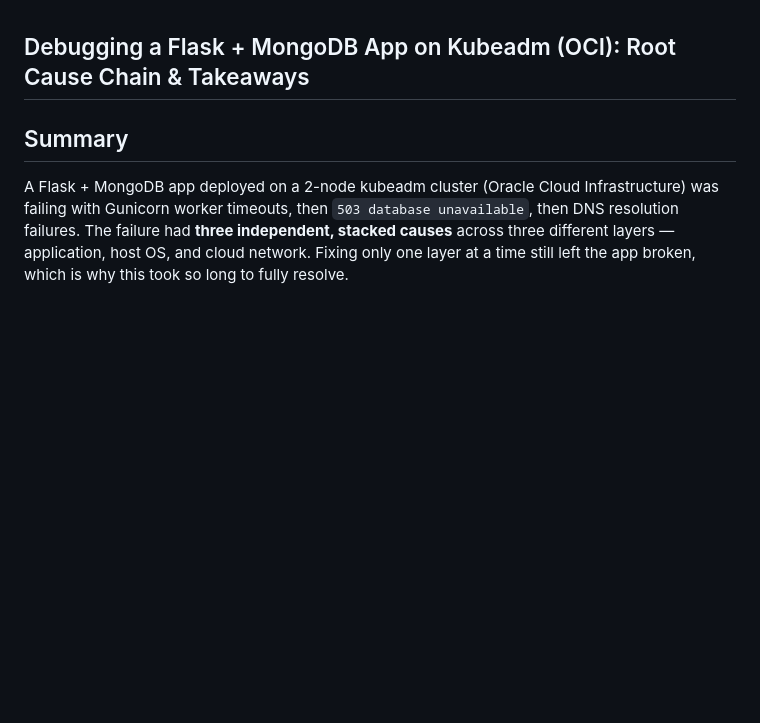
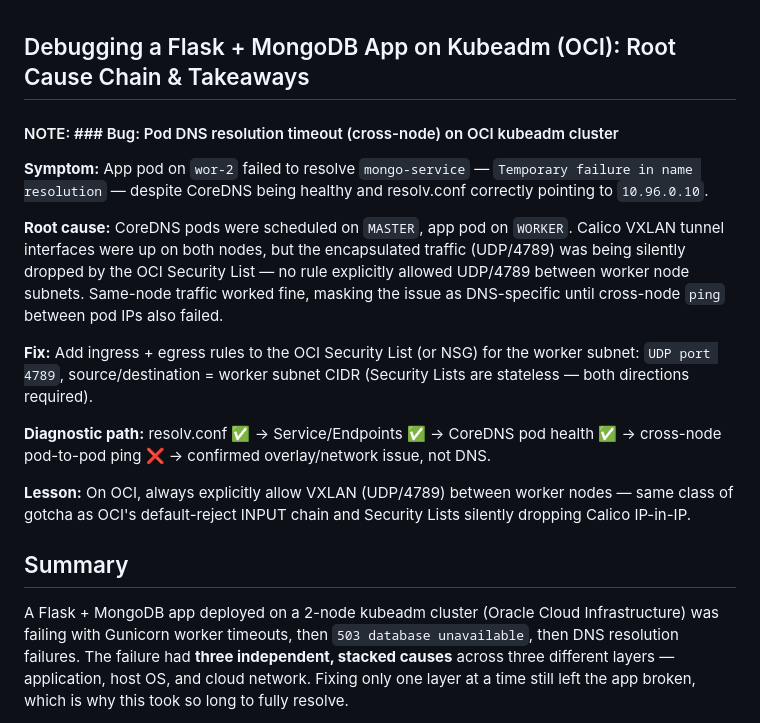
Before and after one commit to OzairKhan1/ProJects-Portfolio, a Markdown page: Flask_Mongo_App/Readme.md, the part around the change. Drawn GitHub-style; blank space fills up the shorter version.

```diff
--- a/Flask_Mongo_App/Readme.md
+++ b/Flask_Mongo_App/Readme.md
@@ -1,4 +1,15 @@
 ## Debugging a Flask + MongoDB App on Kubeadm (OCI): Root Cause Chain & Takeaways
+#### NOTE:  ### Bug: Pod DNS resolution timeout (cross-node) on OCI kubeadm cluster
+
+**Symptom:** App pod on `wor-2` failed to resolve `mongo-service` — `Temporary failure in name resolution` — despite CoreDNS being healthy and resolv.conf correctly pointing to `10.96.0.10`.
+
+**Root cause:** CoreDNS pods were scheduled on `MASTER`, app pod on `WORKER`. Calico VXLAN tunnel interfaces were up on both nodes, but the encapsulated traffic (UDP/4789) was being silently dropped by the OCI Security List — no rule explicitly allowed UDP/4789 between worker node subnets. Same-node traffic worked fine, masking the issue as DNS-specific until cross-node `ping` between pod IPs also failed.
+
+**Fix:** Add ingress + egress rules to the OCI Security List (or NSG) for the worker subnet: `UDP port 4789`, source/destination = worker subnet CIDR (Security Lists are stateless — both directions required).
+
+**Diagnostic path:** resolv.conf ✅ → Service/Endpoints ✅ → CoreDNS pod health ✅ → cross-node pod-to-pod ping ❌ → confirmed overlay/network issue, not DNS.
+
+**Lesson:** On OCI, always explicitly allow VXLAN (UDP/4789) between worker nodes — same class of gotcha as OCI's default-reject INPUT chain and Security Lists silently dropping Calico IP-in-IP.
 
 ## Summary
 
```
